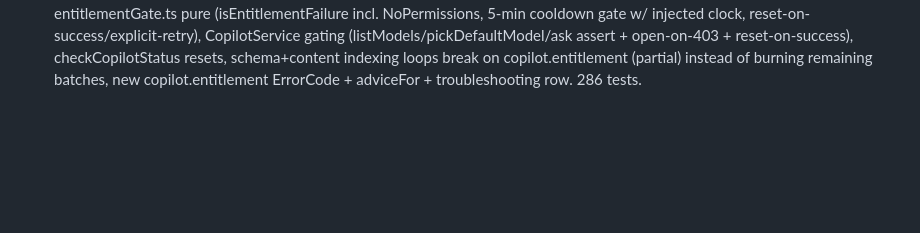
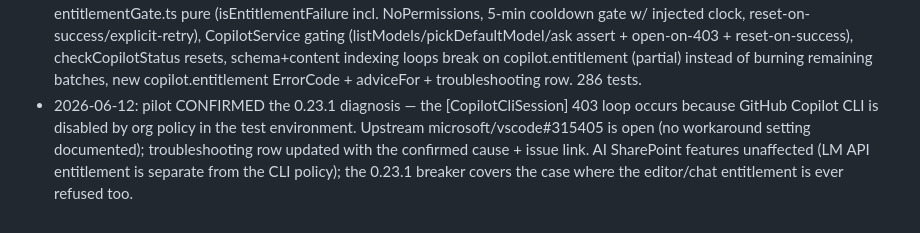
Before and after one commit to alfredsisley10/ai-sharepoint, a Markdown page: docs/ROADMAP_STATE.md, the part around the change. GitHub-like rendering; blank space fills up the shorter version.

```diff
--- a/docs/ROADMAP_STATE.md
+++ b/docs/ROADMAP_STATE.md
@@ -195,3 +195,4 @@
 - 2026-06-12: 0.22.0 — workspace export of search results (ADR-0031, pilot: capped chat results vs users needing the dataset): exportData.ts pure CSV/naming (RFC-4180, header union, slug+stamp filenames, traversal-safe overrides), searchDbRaw (full values, export caps, mongo spec), contextService.searchForExport (uncached, dispatchSearch extraction so non-DB sources honor export caps), exportSearchResults command (interactive + arg-driven, ai-sharepoint-exports/, save-dialog fallback), export_context_results tool (confirmation-gated, returns path+count only, never reads data back), mssql stream cancel at row cap. 269 tests.
 - 2026-06-12: 0.23.0 — observability wave (§9.2): Splunk Observability Cloud connector (ADR-0032: splunkobs type, realm/URL endpoint derivation incl. observability.splunk.com, sfx-token X-SF-TOKEN auth via shared authHeaders, metric/dimension/detector/dashboard/incident query shapes w/ local incident filtering, detector:/dashboard: item fetch, browse + active-incidents candidate, metric-probe verify + best-effort org label; SignalFlow execution deferred) + Grafana connector (ADR-0033: grafana type, service-account token (Viewer) or basic, dashboard/folder search, unified-alerting rule STATE, annotations, datasources w/ admin-permission explanation, dashboard:<uid> item fetch (panels inventory), folders browse; /api/ds/query deferred). Both on standard rails (lockout/caps/cache/wire/export-import). 281 tests. NOTE: needs live-instance validation per register.
 - 2026-06-12: 0.23.1 — Copilot entitlement circuit breaker (pilot: 403 "not authorized to use this Copilot feature" re-hit repeatedly; the CopilotCliSession log loop itself is Copilot Chat's CLI feature blocked by org policy — external): entitlementGate.ts pure (isEntitlementFailure incl. NoPermissions, 5-min cooldown gate w/ injected clock, reset-on-success/explicit-retry), CopilotService gating (listModels/pickDefaultModel/ask assert + open-on-403 + reset-on-success), checkCopilotStatus resets, schema+content indexing loops break on copilot.entitlement (partial) instead of burning remaining batches, new copilot.entitlement ErrorCode + adviceFor + troubleshooting row. 286 tests.
+- 2026-06-12: pilot CONFIRMED the 0.23.1 diagnosis — the [CopilotCliSession] 403 loop occurs because GitHub Copilot CLI is disabled by org policy in the test environment. Upstream microsoft/vscode#315405 is open (no workaround setting documented); troubleshooting row updated with the confirmed cause + issue link. AI SharePoint features unaffected (LM API entitlement is separate from the CLI policy); the 0.23.1 breaker covers the case where the editor/chat entitlement is ever refused too.
```
Also changed, not shown: docs/USER_GUIDE.md (+1 -1 lines).
